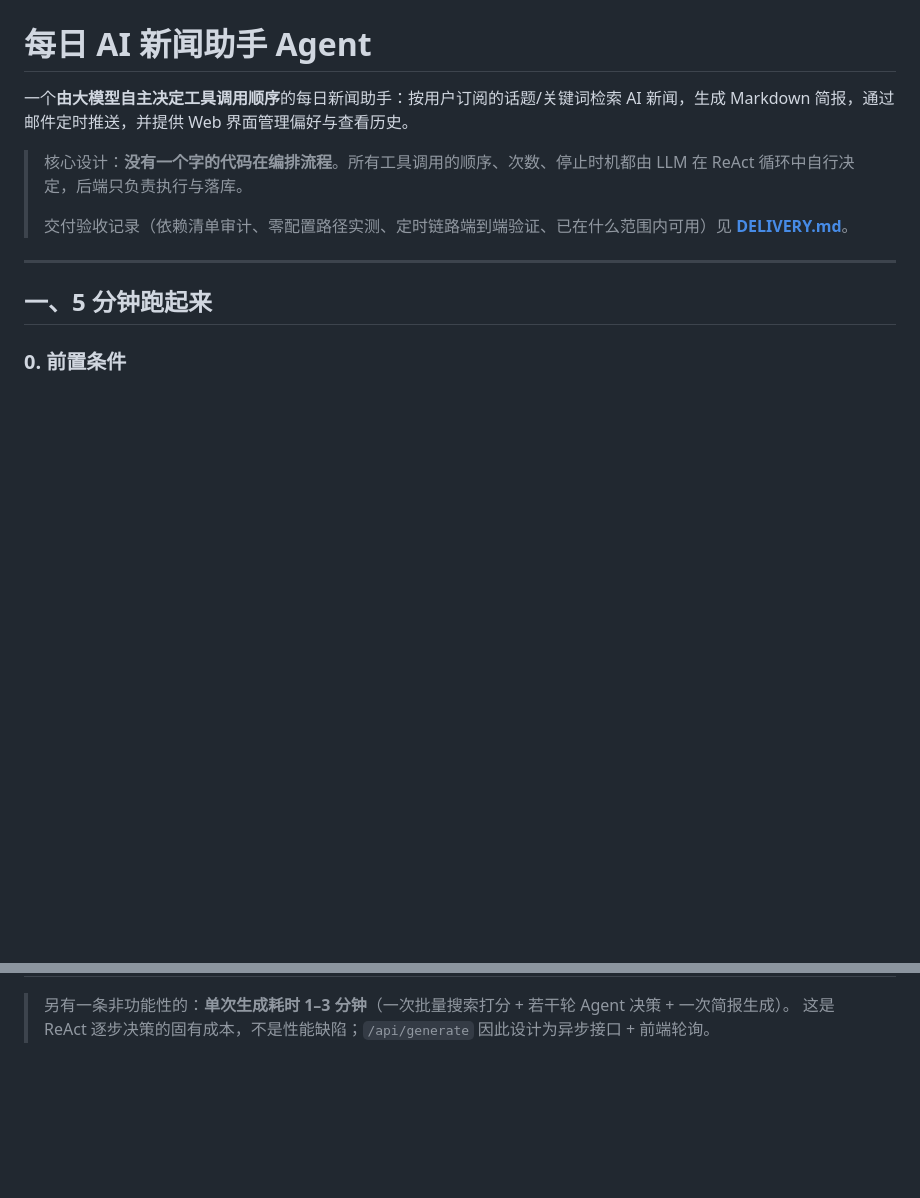
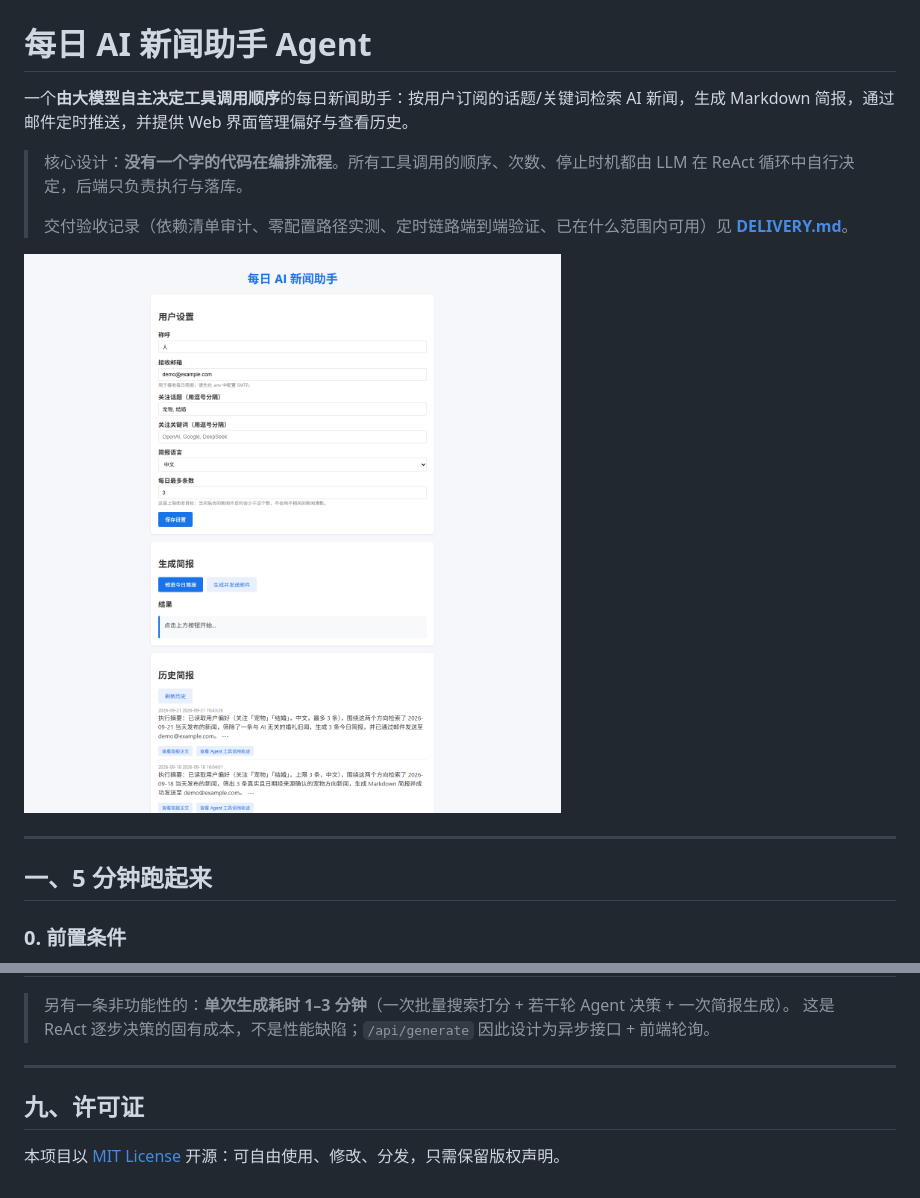
Before and after one commit to hyc1231/ai-news-agent, a Markdown page: README.md, 2 parts joined by grey strips. GitHub-like rendering; pictures changed too: docs/demo-home.png (added); blank space fills up the shorter version.

Commit message:
docs: 补界面截图与 MIT 许可证

```diff
--- a/README.md
+++ b/README.md
@@ -5,6 +5,8 @@
 > 核心设计：**没有一个字的代码在编排流程**。所有工具调用的顺序、次数、停止时机都由 LLM 在 ReAct 循环中自行决定，后端只负责执行与落库。
 >
 > 交付验收记录（依赖清单审计、零配置路径实测、定时链路端到端验证、已在什么范围内可用）见 **[DELIVERY.md](DELIVERY.md)**。
+
+![Web 界面：偏好设置、简报生成、历史简报与 Agent 工具调用轨迹](docs/demo-home.png)
 
 ---
 
@@ -460,3 +462,9 @@ python scheduler.py
 
 > 另有一条非功能性的：**单次生成耗时 1–3 分钟**（一次批量搜索打分 + 若干轮 Agent 决策 + 一次简报生成）。
 > 这是 ReAct 逐步决策的固有成本，不是性能缺陷；`/api/generate` 因此设计为异步接口 + 前端轮询。
+
+---
+
+## 九、许可证
+
+本项目以 [MIT License](LICENSE) 开源：可自由使用、修改、分发，只需保留版权声明。
```
Also changed, not shown: 1 other file.
